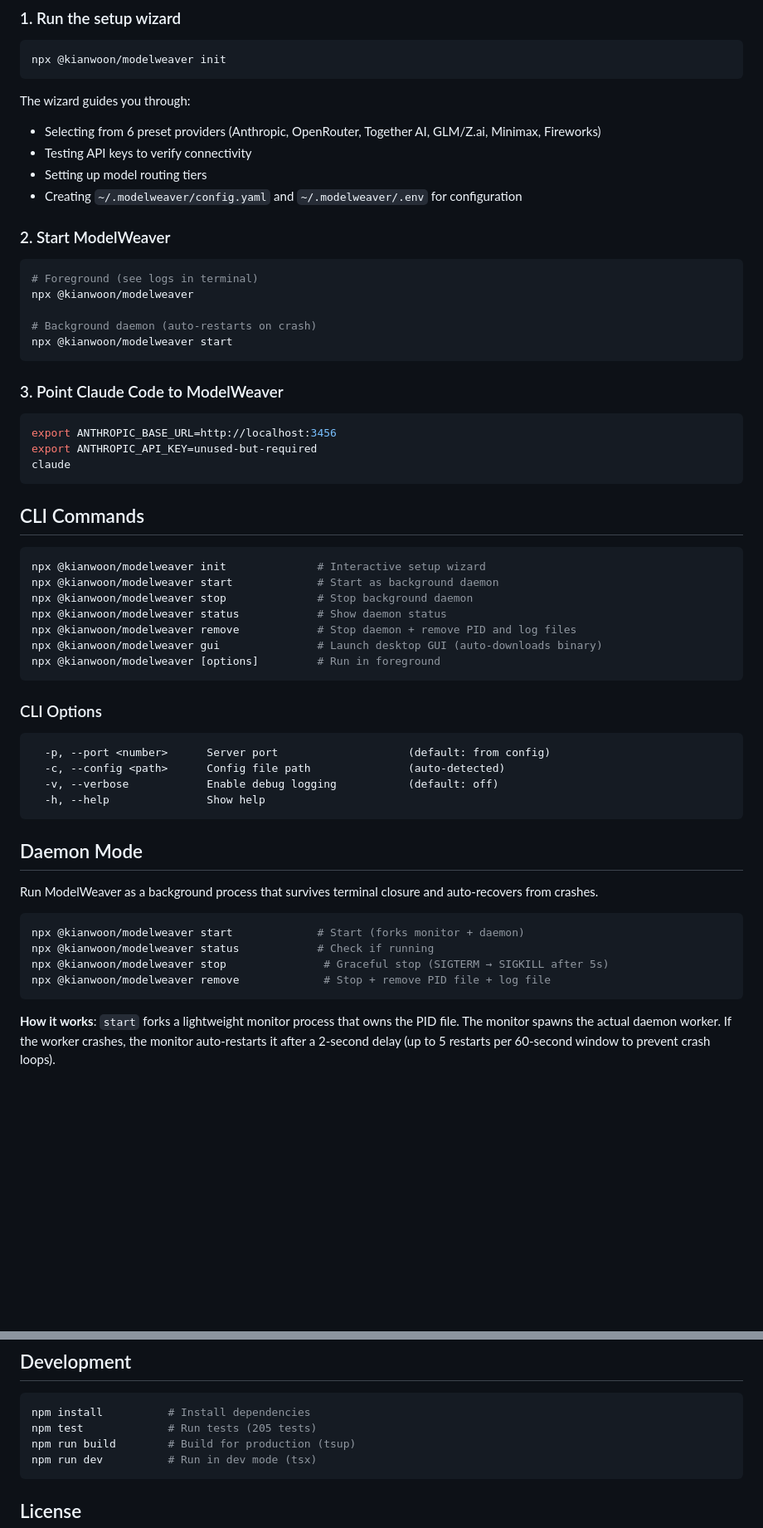
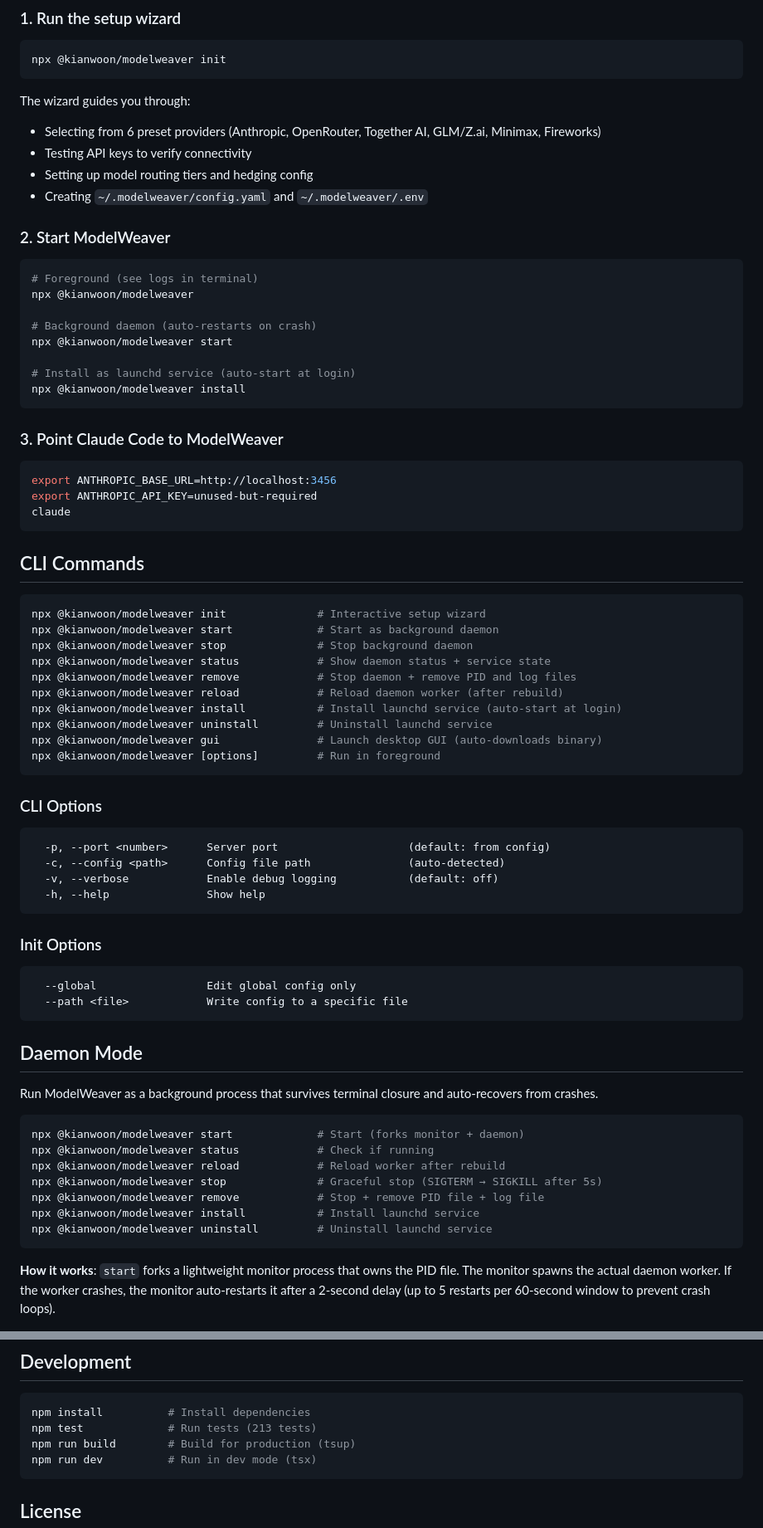
Before and after one commit to kianwoon/modelweaver, a Markdown page: README.md, 2 parts joined by grey strips. Shown at 83% size. GitHub-like rendering; blank space fills up the shorter version.

````diff
--- a/README.md
+++ b/README.md
@@ -75,8 +70,8 @@ npx @kianwoon/modelweaver init
 The wizard guides you through:
 - Selecting from 6 preset providers (Anthropic, OpenRouter, Together AI, GLM/Z.ai, Minimax, Fireworks)
 - Testing API keys to verify connectivity
-- Setting up model routing tiers
-- Creating `~/.modelweaver/config.yaml` and `~/.modelweaver/.env` for configuration
+- Setting up model routing tiers and hedging config
+- Creating `~/.modelweaver/config.yaml` and `~/.modelweaver/.env`
 
 ### 2. Start ModelWeaver
 
@@ -86,6 +81,9 @@ npx @kianwoon/modelweaver
 
 # Background daemon (auto-restarts on crash)
 npx @kianwoon/modelweaver start
+
+# Install as launchd service (auto-start at login)
+npx @kianwoon/modelweaver install
 ```
 
 ### 3. Point Claude Code to ModelWeaver
@@ -102,8 +100,11 @@ claude
 npx @kianwoon/modelweaver init              # Interactive setup wizard
 npx @kianwoon/modelweaver start             # Start as background daemon
 npx @kianwoon/modelweaver stop              # Stop background daemon
-npx @kianwoon/modelweaver status            # Show daemon status
+npx @kianwoon/modelweaver status            # Show daemon status + service state
 npx @kianwoon/modelweaver remove            # Stop daemon + remove PID and log files
+npx @kianwoon/modelweaver reload            # Reload daemon worker (after rebuild)
+npx @kianwoon/modelweaver install           # Install launchd service (auto-start at login)
+npx @kianwoon/modelweaver uninstall         # Uninstall launchd service
 npx @kianwoon/modelweaver gui               # Launch desktop GUI (auto-downloads binary)
 npx @kianwoon/modelweaver [options]         # Run in foreground
 ```
@@ -117,6 +118,13 @@ npx @kianwoon/modelweaver [options]         # Run in foreground
   -h, --help               Show help
 ```
 
+### Init Options
+
+```
+  --global                 Edit global config only
+  --path <file>            Write config to a specific file
+```
+
 ## Daemon Mode
 
 Run ModelWeaver as a background process that survives terminal closure and auto-recovers from crashes.
@@ -124,8 +132,11 @@ Run ModelWeaver as a background process that survives terminal closure and auto-
 ```bash
 npx @kianwoon/modelweaver start             # Start (forks monitor + daemon)
 npx @kianwoon/modelweaver status            # Check if running
-npx @kianwoon/modelweaver stop               # Graceful stop (SIGTERM → SIGKILL after 5s)
-npx @kianwoon/modelweaver remove             # Stop + remove PID file + log file
+npx @kianwoon/modelweaver reload            # Reload worker after rebuild
+npx @kianwoon/modelweaver stop              # Graceful stop (SIGTERM → SIGKILL after 5s)
+npx @kianwoon/modelweaver remove            # Stop + remove PID file + log file
+npx @kianwoon/modelweaver install           # Install launchd service
+npx @kianwoon/modelweaver uninstall         # Uninstall launchd service
 ```
 
 **How it works**: `start` forks a lightweight monitor process that owns the PID file. The monitor spawns the actual daemon worker. If the worker crashes, the monitor auto-restarts it after a 2-second delay (up to 5 restarts per 60-second window to prevent crash loops).
@@ -304,7 +342,7 @@ ModelWeaver uses the model name to determine which agent tier is calling, then r
 
 ```bash
 npm install          # Install dependencies
-npm test             # Run tests (205 tests)
+npm test             # Run tests (213 tests)
 npm run build        # Build for production (tsup)
 npm run dev          # Run in dev mode (tsx)
 ```
````
Also changed, not shown: other parts of README.md (+59 -37 lines).
